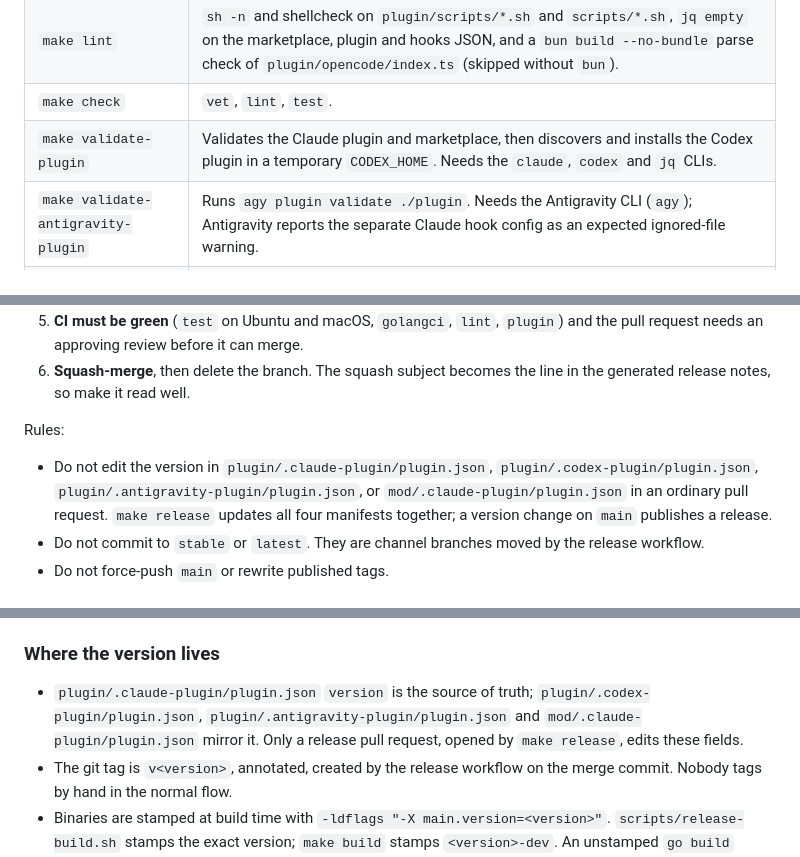
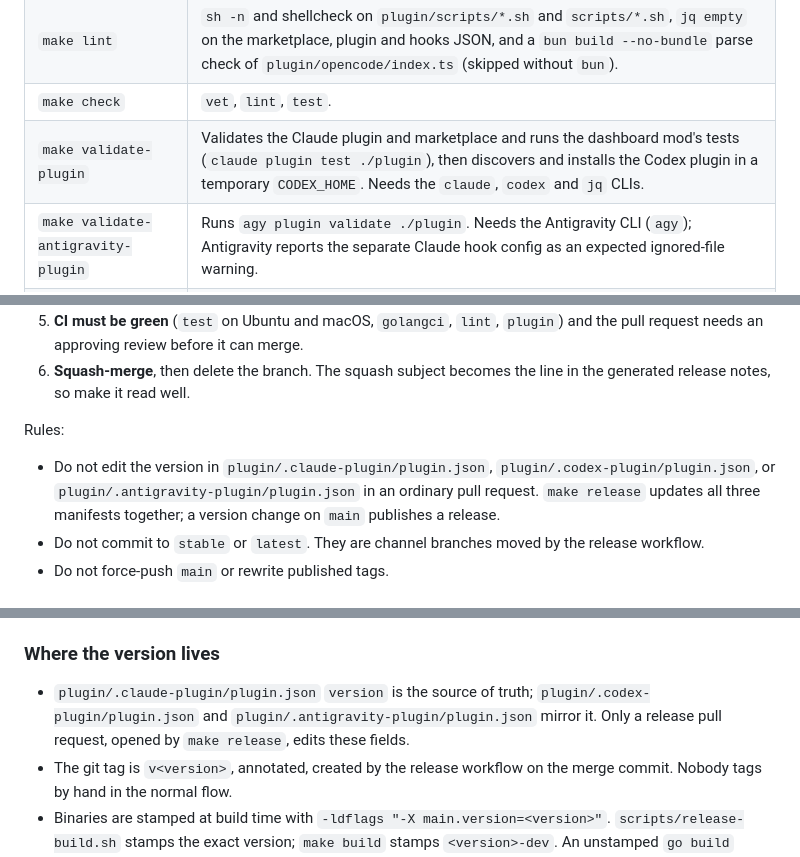
Before and after one commit to ChristopherLiew/agent-quorum, a Markdown page: CONTRIBUTING.md, 3 parts joined by grey strips. Drawn GitHub-style.

```diff
--- a/CONTRIBUTING.md
+++ b/CONTRIBUTING.md
@@ -33,7 +33,7 @@ Every make target:
 | `make vet` | `go vet ./...` plus a gofmt check that fails on unformatted files. |
 | `make lint` | `sh -n` and shellcheck on `plugin/scripts/*.sh` and `scripts/*.sh`, `jq empty` on the marketplace, plugin and hooks JSON, and a `bun build --no-bundle` parse check of `plugin/opencode/index.ts` (skipped without `bun`). |
 | `make check` | `vet`, `lint`, `test`. |
-| `make validate-plugin` | Validates the Claude plugin and marketplace, then discovers and installs the Codex plugin in a temporary `CODEX_HOME`. Needs the `claude`, `codex` and `jq` CLIs. |
+| `make validate-plugin` | Validates the Claude plugin and marketplace and runs the dashboard mod's tests (`claude plugin test ./plugin`), then discovers and installs the Codex plugin in a temporary `CODEX_HOME`. Needs the `claude`, `codex` and `jq` CLIs. |
 | `make validate-antigravity-plugin` | Runs `agy plugin validate ./plugin`. Needs the Antigravity CLI (`agy`); Antigravity reports the separate Claude hook config as an expected ignored-file warning. |
 | `make snapshot` | Cross-compiles the four release archives (darwin and linux, amd64 and arm64) and `checksums.txt` into `./dist`. |
 | `make dev` | `make build`, then `AGENT_QUORUM_BIN=$PWD/bin/agent-quorum claude --plugin-dir ./plugin`. |
@@ -123,7 +123,7 @@ Do not break these. Review will check each one.
 
 Rules:
 
-- Do not edit the version in `plugin/.claude-plugin/plugin.json`, `plugin/.codex-plugin/plugin.json`, `plugin/.antigravity-plugin/plugin.json`, or `mod/.claude-plugin/plugin.json` in an ordinary pull request. `make release` updates all four manifests together; a version change on `main` publishes a release.
+- Do not edit the version in `plugin/.claude-plugin/plugin.json`, `plugin/.codex-plugin/plugin.json`, or `plugin/.antigravity-plugin/plugin.json` in an ordinary pull request. `make release` updates all three manifests together; a version change on `main` publishes a release.
 - Do not commit to `stable` or `latest`. They are channel branches moved by the release workflow.
 - Do not force-push `main` or rewrite published tags.
 
@@ -190,7 +190,7 @@ A pre-release such as `v0.2.0-rc.1` precedes `v0.2.0` in precedence and means "c
 
 ### Where the version lives
 
-- `plugin/.claude-plugin/plugin.json` `version` is the source of truth; `plugin/.codex-plugin/plugin.json`, `plugin/.antigravity-plugin/plugin.json` and `mod/.claude-plugin/plugin.json` mirror it. Only a release pull request, opened by `make release`, edits these fields.
+- `plugin/.claude-plugin/plugin.json` `version` is the source of truth; `plugin/.codex-plugin/plugin.json` and `plugin/.antigravity-plugin/plugin.json` mirror it. Only a release pull request, opened by `make release`, edits these fields.
 - The git tag is `v<version>`, annotated, created by the release workflow on the merge commit. Nobody tags by hand in the normal flow.
 - Binaries are stamped at build time with `-ldflags "-X main.version=<version>"`. `scripts/release-build.sh` stamps the exact version; `make build` stamps `<version>-dev`. An unstamped `go build` reports `dev`.
 - Claude Code users stay on their cached copy of a plugin until the `version` string changes, so a release is a version bump or it is nothing.
```
Also changed, not shown: other parts of CONTRIBUTING.md (+2 -2 lines), CLAUDE.md (+4 -4 lines), README.md (+32 -7 lines), assets/dashboard.gif (added), 14 other files.
